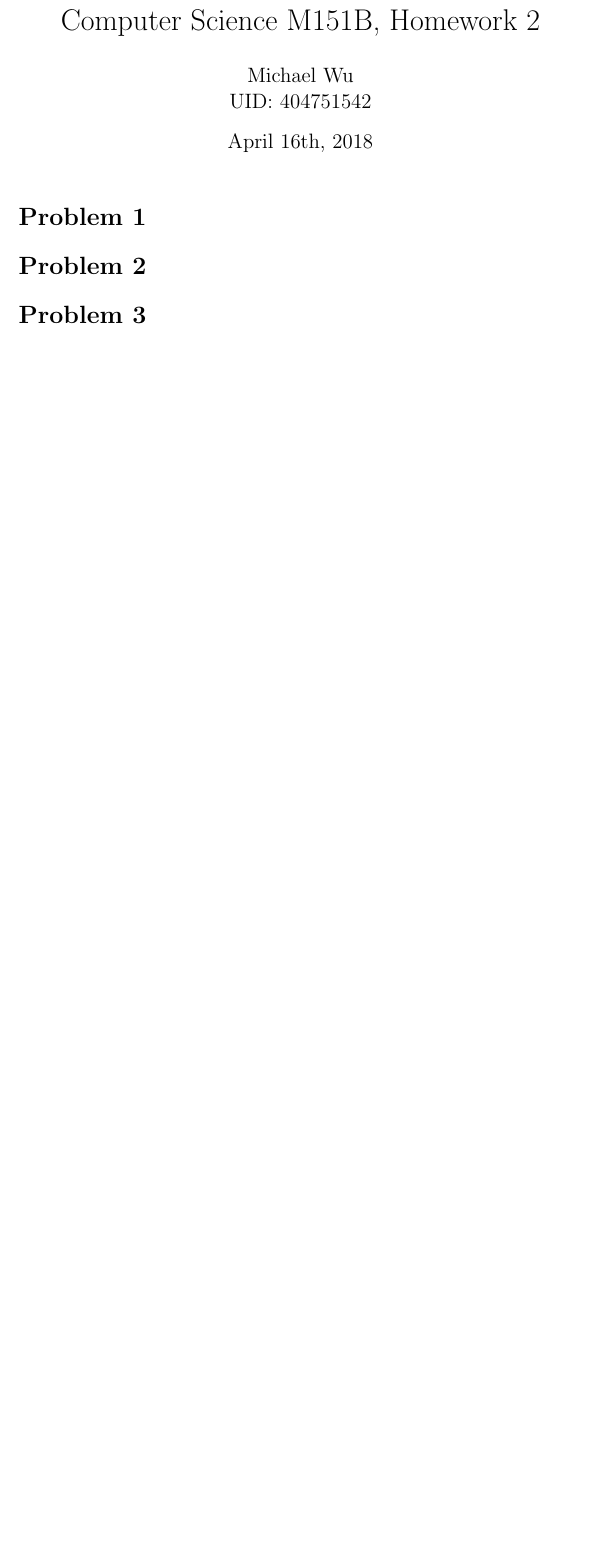
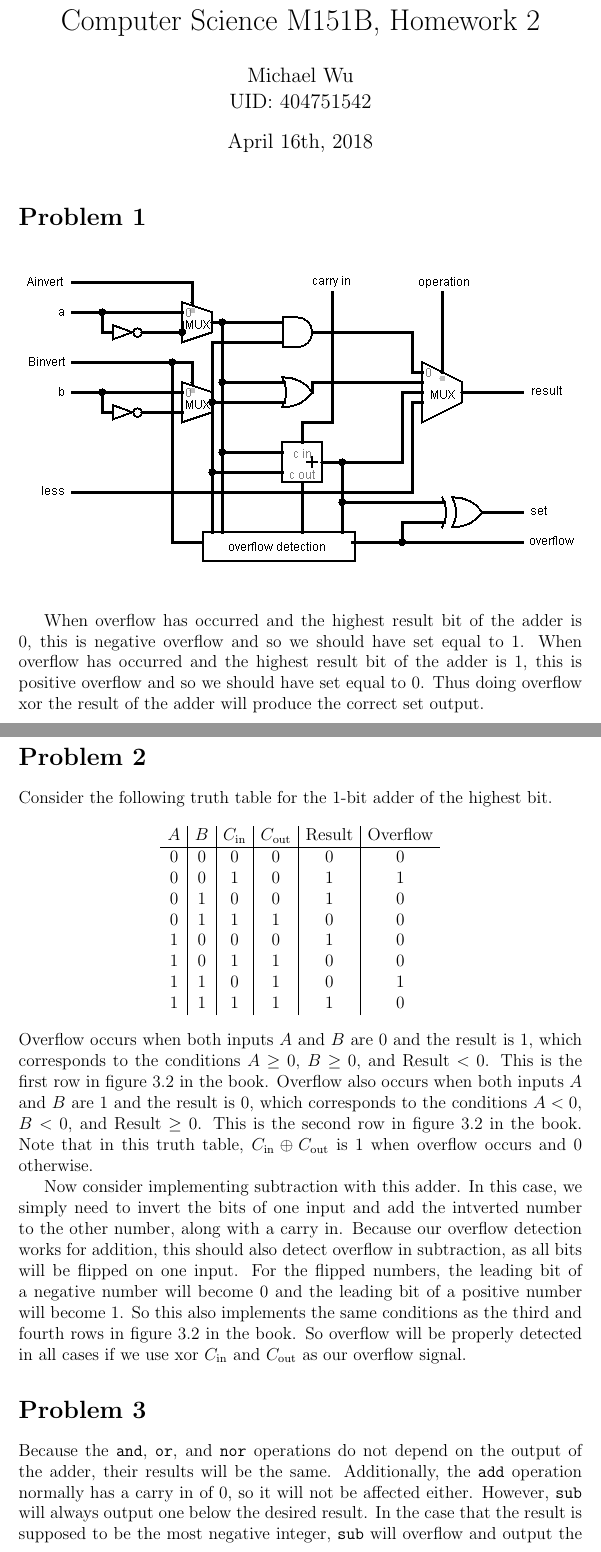
Before and after one commit to michaelwu756/CSM151B, a LaTeX problem sheet (hw2/hw2.tex): part of the page before the commit and two parts of pages 1 and 2 of 3 after it, the two joined at a grey line, cut so that both start at the same text, the shorter picture padded with empty space. Compiled offline with pdfLaTeX.

Commit message:
answered problems 1,2,3 on hw2

```diff
--- a/hw2/hw2.tex
+++ b/hw2/hw2.tex
@@ -1,4 +1,6 @@
 \documentclass[12pt]{article}
+\usepackage{amsmath}
+\usepackage{graphicx}
 \begin{document}
 \title{Computer Science M151B, Homework 2}
 \date{April 16th, 2018}
@@ -7,9 +9,49 @@
 
 \section*{Problem 1}
 
+\begin{figure}[ht]
+    \begin{center}
+        \includegraphics[width=\textwidth]{problem1.png}
+    \end{center}
+\end{figure}
+When overflow has occurred and the highest result bit of the adder is \(0\), this is negative overflow and so we should have set
+equal to \(1\). When overflow has occurred and the highest result bit of the adder is \(1\), this is positive overflow and so
+we should have set equal to \(0\). Thus doing overflow xor the result of the adder will produce the correct set output.
+
 \section*{Problem 2}
 
+Consider the following truth table for the \(1\)-bit adder of the highest bit.
+\[\begin{array}{c|c|c|c|c|c}
+        A & B & C_\text{in} & C_\text{out} & \text{Result} & \text{Overflow}\\
+        \hline
+        0 & 0 & 0 & 0 & 0 & 0\\
+        0 & 0 & 1 & 0 & 1 & 1\\
+        0 & 1 & 0 & 0 & 1 & 0\\
+        0 & 1 & 1 & 1 & 0 & 0\\
+        1 & 0 & 0 & 0 & 1 & 0\\
+        1 & 0 & 1 & 1 & 0 & 0\\
+        1 & 1 & 0 & 1 & 0 & 1\\
+        1 & 1 & 1 & 1 & 1 & 0
+\end{array}\]
+Overflow occurs when both inputs \(A\) and \(B\) are \(0\) and the result is \(1\), which corresponds to
+the conditions \(A\geq 0\), \(B\geq 0\), and \(\text{Result}<0\). This is the first row in figure 3.2 in the book.
+Overflow also occurs when both inputs \(A\) and \(B\) are \(1\) and the result is \(0\), which corresponds to
+the conditions \(A<0\), \(B<0\), and \(\text{Result}\geq 0\). This is the second row in figure 3.2 in the book.
+Note that in this truth table, \(C_\text{in}\oplus C_\text{out}\) is \(1\) when overflow occurs and \(0\) otherwise.
+
+Now consider implementing subtraction with this adder. In this case, we simply need to invert the bits of one input and add the
+intverted number to the other number, along with a carry in. Because our overflow detection works for addition, this should
+also detect overflow in subtraction, as all bits will be flipped on one input. For the flipped numbers, the leading bit of a negative
+number will become \(0\) and the leading bit of a positive number will become \(1\). So this also implements the same conditions as the
+third and fourth rows in figure 3.2 in the book. So overflow will be properly detected in all cases if we use xor \(C_\text{in}\) and
+\(C_\text{out}\) as our overflow signal.
+
 \section*{Problem 3}
+
+Because the \texttt{and}, \texttt{or}, and \texttt{nor} operations do not depend on the output of the adder, their results will be the same.
+Additionally, the \texttt{add} operation normally has a carry in of \(0\), so it will not be affected either. However, \texttt{sub}
+will always output one below the desired result. In the case that the result is supposed to be the most negative integer, \texttt{sub}
+will overflow and output the most positive integer instead. Additionally since \texttt{slt} relies on \texttt{sub}, it will return \(1\) for values that are equal, instead of returning \(0\).
 
 \section*{Problem 4}
 
```
Also changed, not shown: hw2/problem1.png (added), 1 other file.
